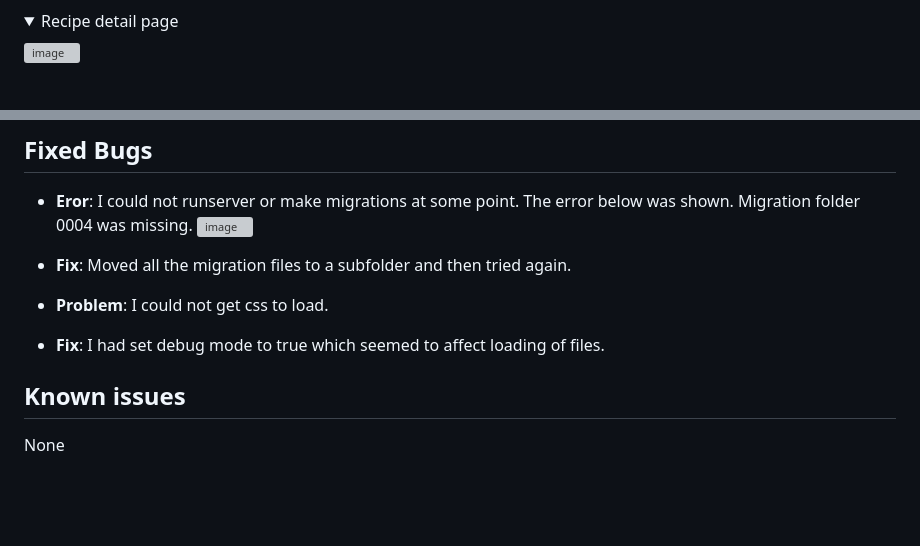
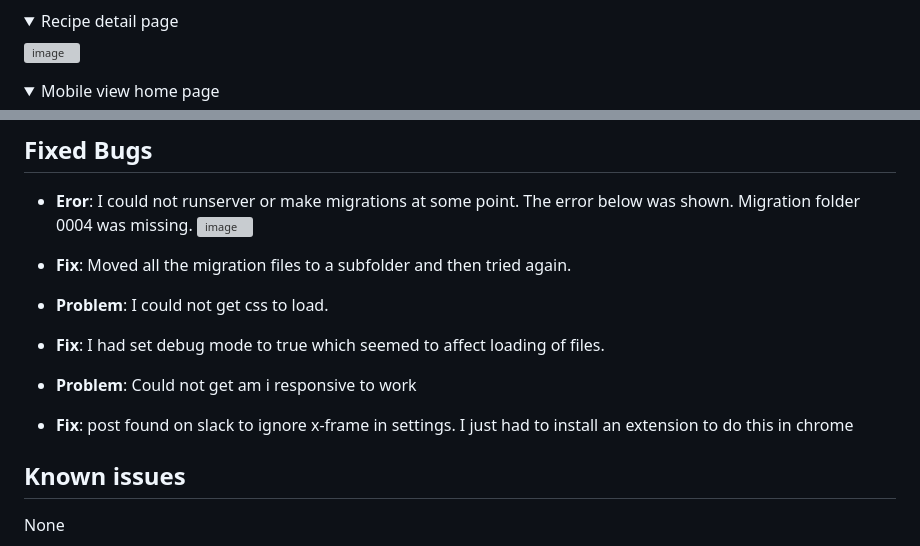
Before and after one commit to adrianskelton/adrianproject4, a Markdown page: README.md, 2 parts joined by grey strips. Drawn GitHub-style; folded sections open; blank space fills up the shorter version; grey boxes are pictures that could not be loaded.

Commit message:
chore readme

```diff
--- a/README.md
+++ b/README.md
@@ -187,4 +187,6 @@ Logged-in users.
 
 </details>
 
+<details>
+<summary>Mobile view home page</summary>
 
@@ -490,6 +495,9 @@ Testing includes following:
   - **Problem**: I could not get css to load.
   - **Fix**: I had set debug mode to true which seemed to affect loading of files.
 
+  - **Problem**: Could not get am i responsive to work
+  - **Fix**: post found on slack to ignore x-frame in settings. I just had to install an extension to do this in chrome
+
 
 ## Known issues
 
```
Also changed, not shown: other parts of README.md (+3 -0 lines), static/images/readme/mobile-landing-page.png (renamed from static/images/readme/mobile-landing page.png), 2 other files.
